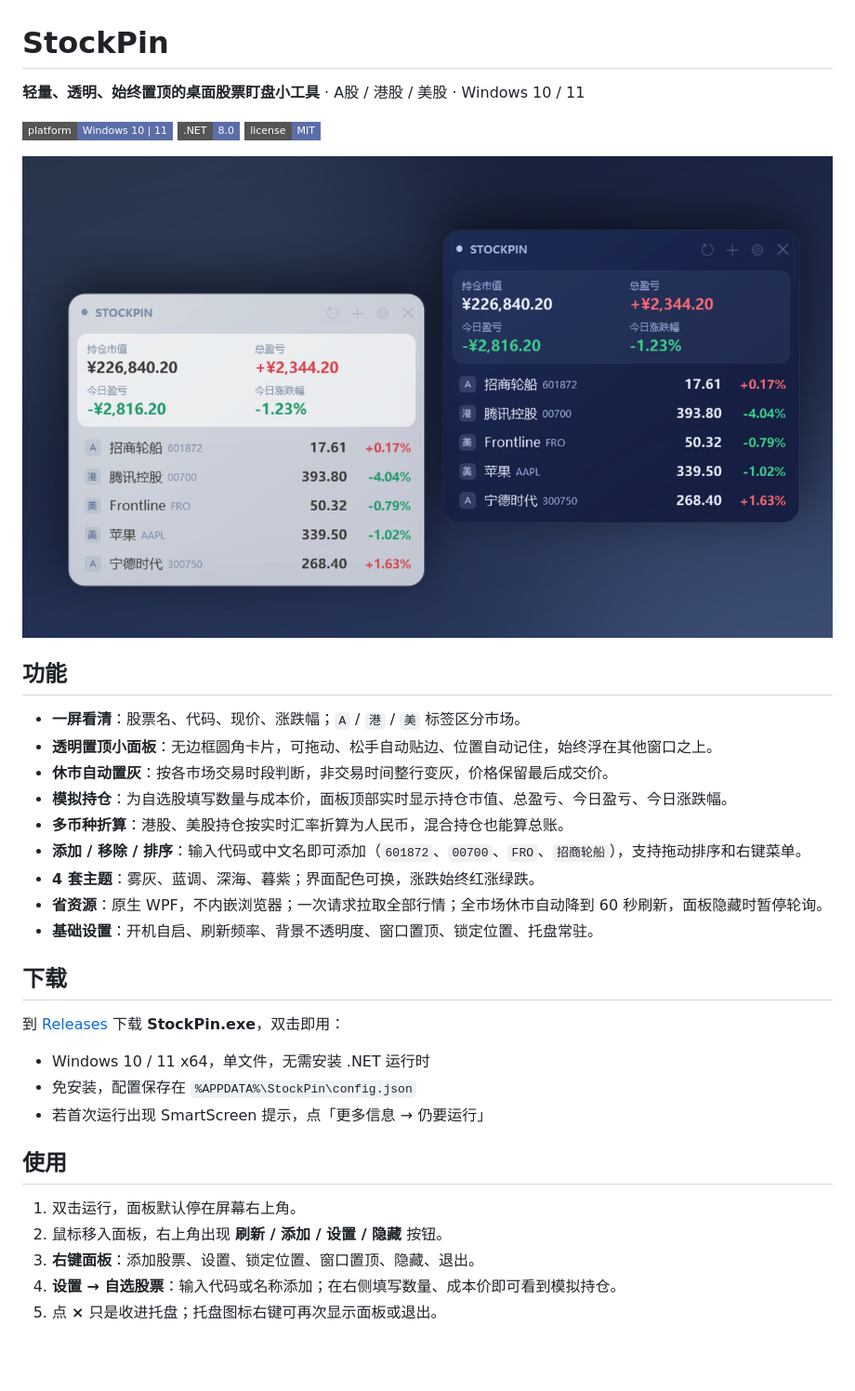
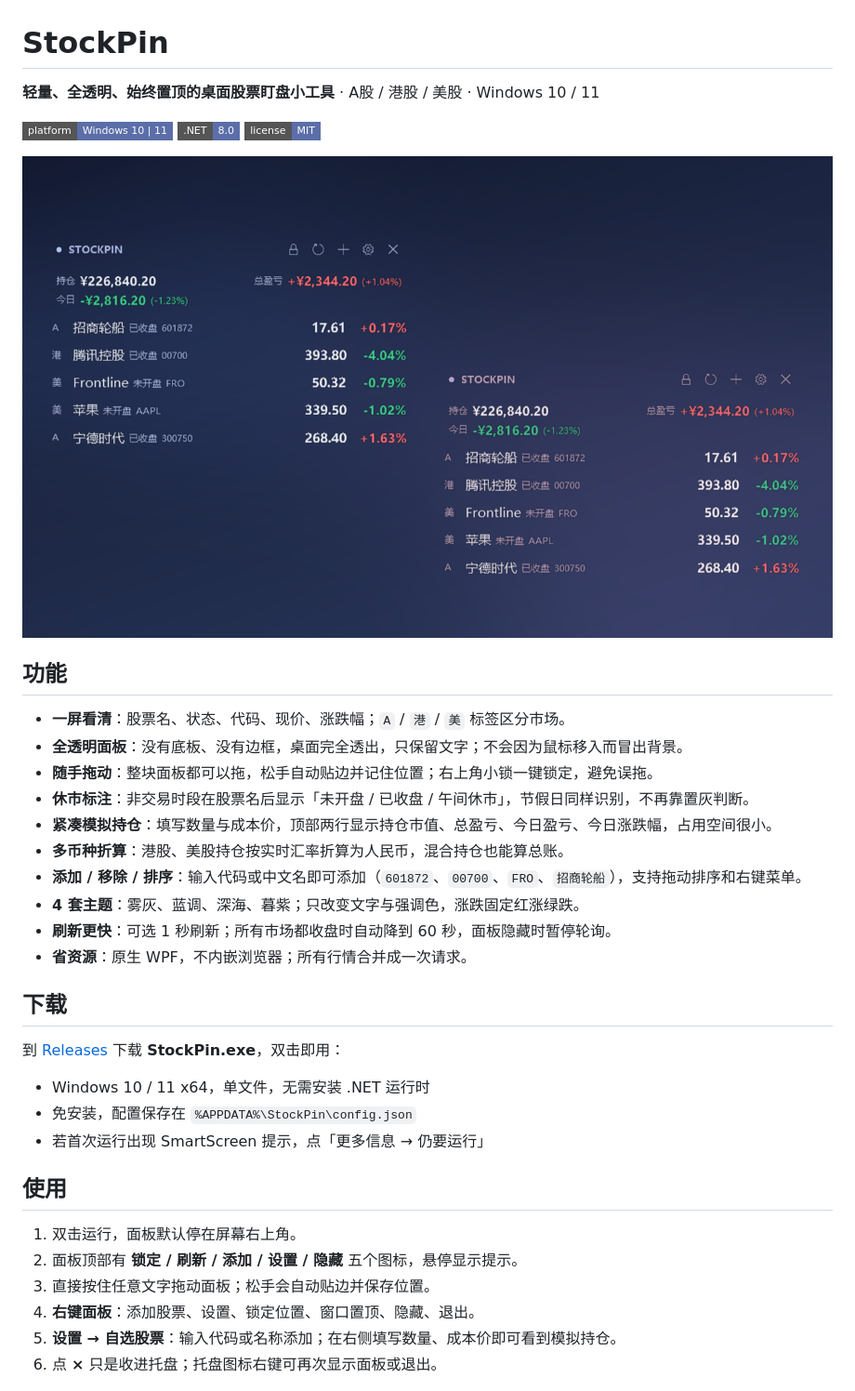
Before and after one commit to AchooLuv/StockPin, a Markdown page: README.md, the part around one of its changes. Shown at 93% size. Rendered like a GitHub page; pictures changed too: docs/hero.png; badges without logos; blank space fills up the shorter version.

```diff
--- a/README.md
+++ b/README.md
@@ -1,6 +1,6 @@
 # StockPin
 
-**轻量、透明、始终置顶的桌面股票盯盘小工具** · A股 / 港股 / 美股 · Windows 10 / 11
+**轻量、全透明、始终置顶的桌面股票盯盘小工具** · A股 / 港股 / 美股 · Windows 10 / 11
 
 [![Platform](https://img.shields.io/badge/platform-Windows%2010%20%7C%2011-5b6ea8?style=flat-square)](https://github.com/AchooLuv/StockPin/releases/latest)
 [![.NET](https://img.shields.io/badge/.NET-8.0-5b6ea8?style=flat-square)](https://dotnet.microsoft.com/)
@@ -10,15 +10,16 @@
 
 ## 功能
 
-- **一屏看清**：股票名、代码、现价、涨跌幅；`A` / `港` / `美` 标签区分市场。
-- **透明置顶小面板**：无边框圆角卡片，可拖动、松手自动贴边、位置自动记住，始终浮在其他窗口之上。
-- **休市自动置灰**：按各市场交易时段判断，非交易时间整行变灰，价格保留最后成交价。
-- **模拟持仓**：为自选股填写数量与成本价，面板顶部实时显示持仓市值、总盈亏、今日盈亏、今日涨跌幅。
+- **一屏看清**：股票名、状态、代码、现价、涨跌幅；`A` / `港` / `美` 标签区分市场。
+- **全透明面板**：没有底板、没有边框，桌面完全透出，只保留文字；不会因为鼠标移入而冒出背景。
+- **随手拖动**：整块面板都可以拖，松手自动贴边并记住位置；右上角小锁一键锁定，避免误拖。
+- **休市标注**：非交易时段在股票名后显示「未开盘 / 已收盘 / 午间休市」，节假日同样识别，不再靠置灰判断。
+- **紧凑模拟持仓**：填写数量与成本价，顶部两行显示持仓市值、总盈亏、今日盈亏、今日涨跌幅，占用空间很小。
 - **多币种折算**：港股、美股持仓按实时汇率折算为人民币，混合持仓也能算总账。
 - **添加 / 移除 / 排序**：输入代码或中文名即可添加（`601872`、`00700`、`FRO`、`招商轮船`），支持拖动排序和右键菜单。
-- **4 套主题**：雾灰、蓝调、深海、暮紫；界面配色可换，涨跌始终红涨绿跌。
-- **省资源**：原生 WPF，不内嵌浏览器；一次请求拉取全部行情；全市场休市自动降到 60 秒刷新，面板隐藏时暂停轮询。
-- **基础设置**：开机自启、刷新频率、背景不透明度、窗口置顶、锁定位置、托盘常驻。
+- **4 套主题**：雾灰、蓝调、深海、暮紫；只改变文字与强调色，涨跌固定红涨绿跌。
+- **刷新更快**：可选 1 秒刷新；所有市场都收盘时自动降到 60 秒，面板隐藏时暂停轮询。
+- **省资源**：原生 WPF，不内嵌浏览器；所有行情合并成一次请求。
 
 ## 下载
 
@@ -31,10 +32,11 @@
 ## 使用
 
 1. 双击运行，面板默认停在屏幕右上角。
-2. 鼠标移入面板，右上角出现 **刷新 / 添加 / 设置 / 隐藏** 按钮。
-3. **右键面板**：添加股票、设置、锁定位置、窗口置顶、隐藏、退出。
-4. **设置 → 自选股票**：输入代码或名称添加；在右侧填写数量、成本价即可看到模拟持仓。
-5. 点 **×** 只是收进托盘；托盘图标右键可再次显示面板或退出。
+2. 面板顶部有 **锁定 / 刷新 / 添加 / 设置 / 隐藏** 五个图标，悬停显示提示。
+3. 直接按住任意文字拖动面板；松手会自动贴边并保存位置。
+4. **右键面板**：添加股票、设置、锁定位置、窗口置顶、隐藏、退出。
+5. **设置 → 自选股票**：输入代码或名称添加；在右侧填写数量、成本价即可看到模拟持仓。
+6. 点 **×** 只是收进托盘；托盘图标右键可再次显示面板或退出。
 
 ![设置](docs/settings.png)
 
```
Also changed, not shown: other parts of README.md (+3 -1 lines), docs/appearance.png, 13 other files.
